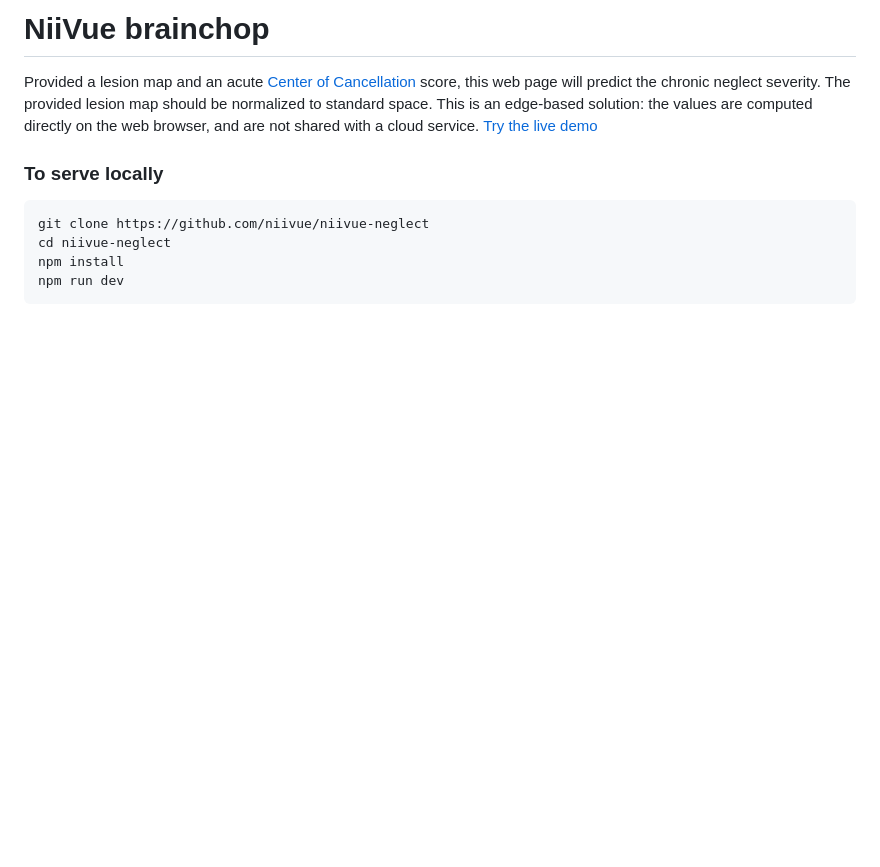
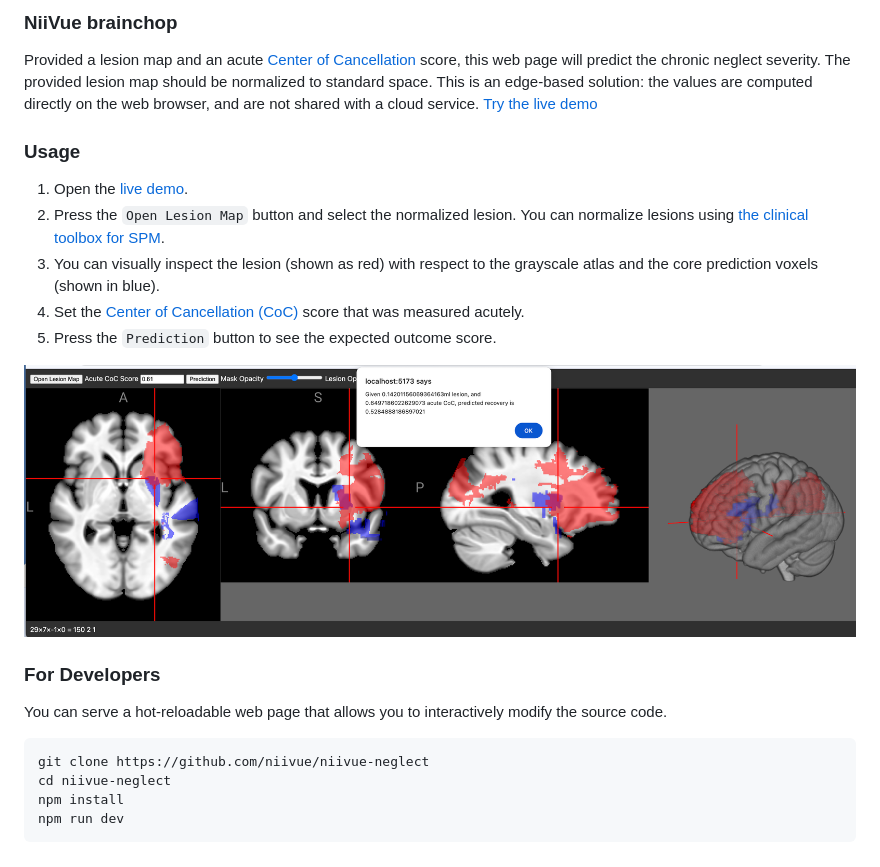
Before and after one commit to niivue/niivue-neglect, a Markdown page: README.md, the part around the change. GitHub-like rendering; pictures changed too: niivue-neglect.png (added); blank space fills up the shorter version.

````diff
--- a/README.md
+++ b/README.md
@@ -1,8 +1,20 @@
-# NiiVue brainchop
+### NiiVue brainchop
 
 Provided a lesion map and an acute [Center of Cancellation](https://github.com/neurolabusc/Cancel) score, this web page will predict the chronic neglect severity. The provided lesion map should be normalized to standard space. This is an edge-based solution: the values are computed directly on the web browser, and are not shared with a cloud service. [Try the live demo](https://niivue.github.io/niivue-neglect/)
 
-### To serve locally
+### Usage
+
+ 1. Open the [live demo](https://niivue.github.io/niivue-neglect/).
+ 2. Press the `Open Lesion Map` button and select the normalized lesion. You can normalize lesions using [the clinical toolbox for SPM](https://github.com/neurolabusc/Clinical).
+ 3. You can visually inspect the lesion (shown as red) with respect to the grayscale atlas and the core prediction voxels (shown in blue).
+ 4. Set the [Center of Cancellation (CoC)](https://github.com/neurolabusc/Cancel) score that was measured acutely.
+ 5. Press the `Prediction` button to see the expected outcome score.
+
+![niivue-neglect user interface](niivue-neglect.png)
+
+### For Developers
+
+You can serve a hot-reloadable web page that allows you to interactively modify the source code.
 
 ```bash
 git clone https://github.com/niivue/niivue-neglect
````
Also changed, not shown: 2 other files.
